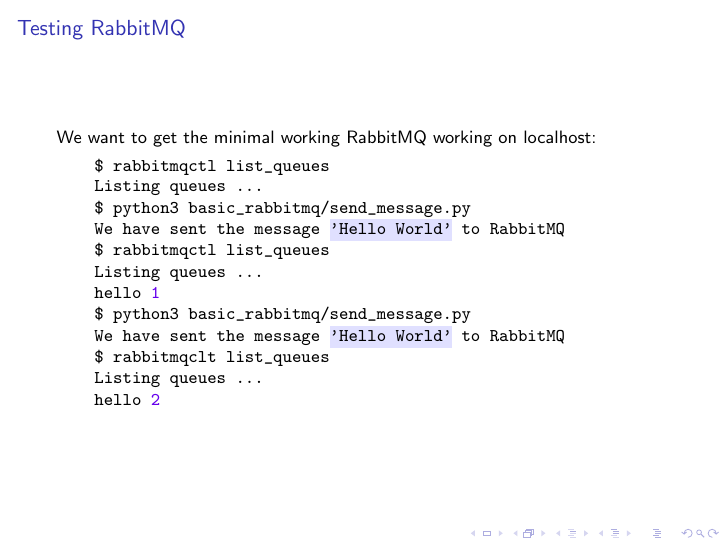
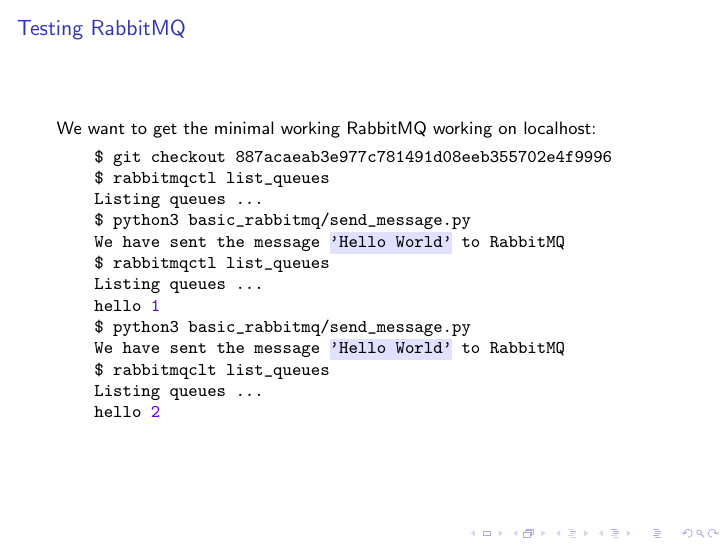
Before and after one commit to AppleKid7/learn_celery, LaTeX slides (talk.tex): page 17 of 51. Compiled offline with pdfLaTeX.

Commit message:
Checkout correct commit

```diff
--- a/talk.tex
+++ b/talk.tex
@@ -90,6 +90,7 @@
   \frametitle{Testing RabbitMQ}
   We want to get the minimal working RabbitMQ working on localhost:
   \begin{minted}{bash}
+    $ git checkout 887acaeab3e977c781491d08eeb355702e4f9996
     $ rabbitmqctl list_queues
     Listing queues ...
     $ python3 basic_rabbitmq/send_message.py
```
